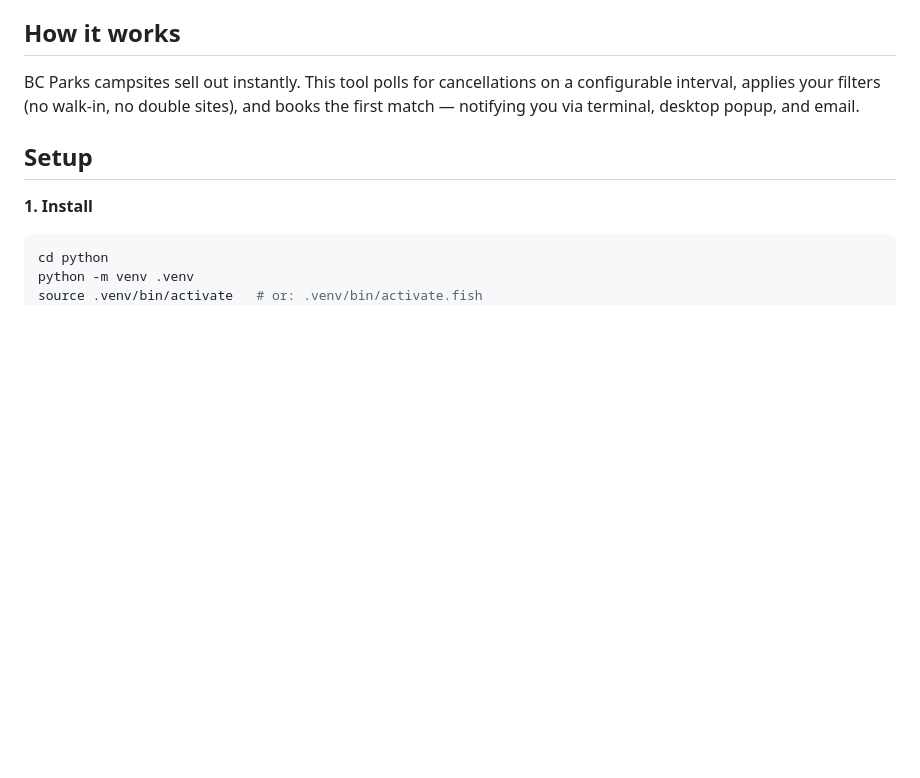
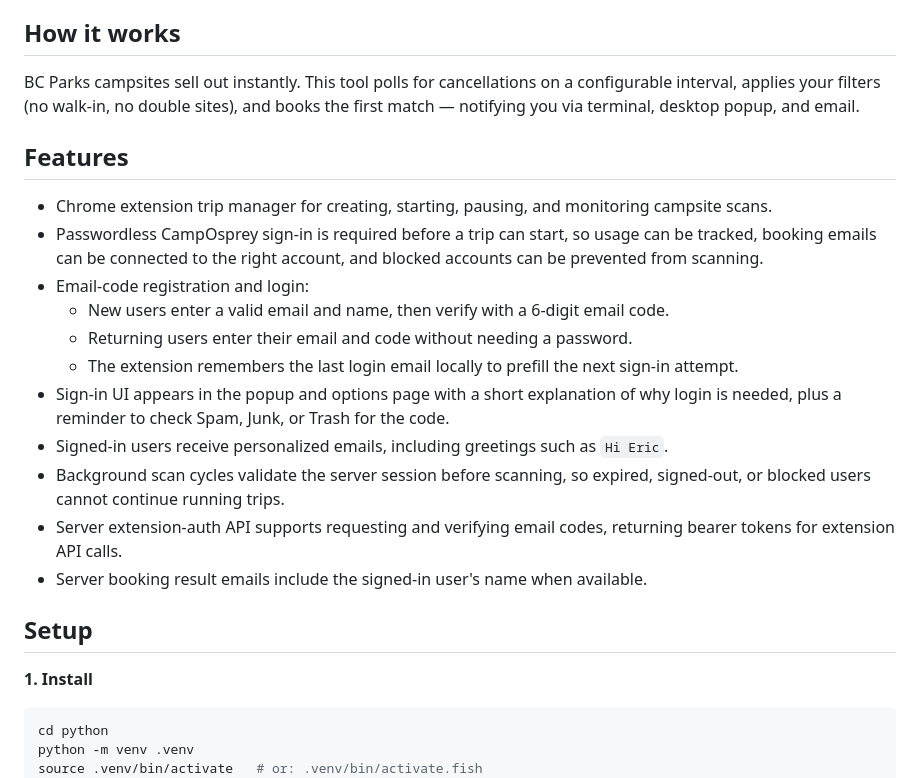
Before and after one commit to falconwoods/camp-osprey, a Markdown page: README.md, the part around the change. Drawn GitHub-style; blank space fills up the shorter version.

Commit message:
docs: update README features

```diff
--- a/README.md
+++ b/README.md
@@ -5,6 +5,20 @@ Scans BC Parks for campsite cancellations and auto-books the moment one opens up
 ## How it works
 
 BC Parks campsites sell out instantly. This tool polls for cancellations on a configurable interval, applies your filters (no walk-in, no double sites), and books the first match — notifying you via terminal, desktop popup, and email.
+
+## Features
+
+- Chrome extension trip manager for creating, starting, pausing, and monitoring campsite scans.
+- Passwordless CampOsprey sign-in is required before a trip can start, so usage can be tracked, booking emails can be connected to the right account, and blocked accounts can be prevented from scanning.
+- Email-code registration and login:
+  - New users enter a valid email and name, then verify with a 6-digit email code.
+  - Returning users enter their email and code without needing a password.
+  - The extension remembers the last login email locally to prefill the next sign-in attempt.
+- Sign-in UI appears in the popup and options page with a short explanation of why login is needed, plus a reminder to check Spam, Junk, or Trash for the code.
+- Signed-in users receive personalized emails, including greetings such as `Hi Eric`.
+- Background scan cycles validate the server session before scanning, so expired, signed-out, or blocked users cannot continue running trips.
+- Server extension-auth API supports requesting and verifying email codes, returning bearer tokens for extension API calls.
+- Server booking result emails include the signed-in user's name when available.
 
 ## Setup
 
```
